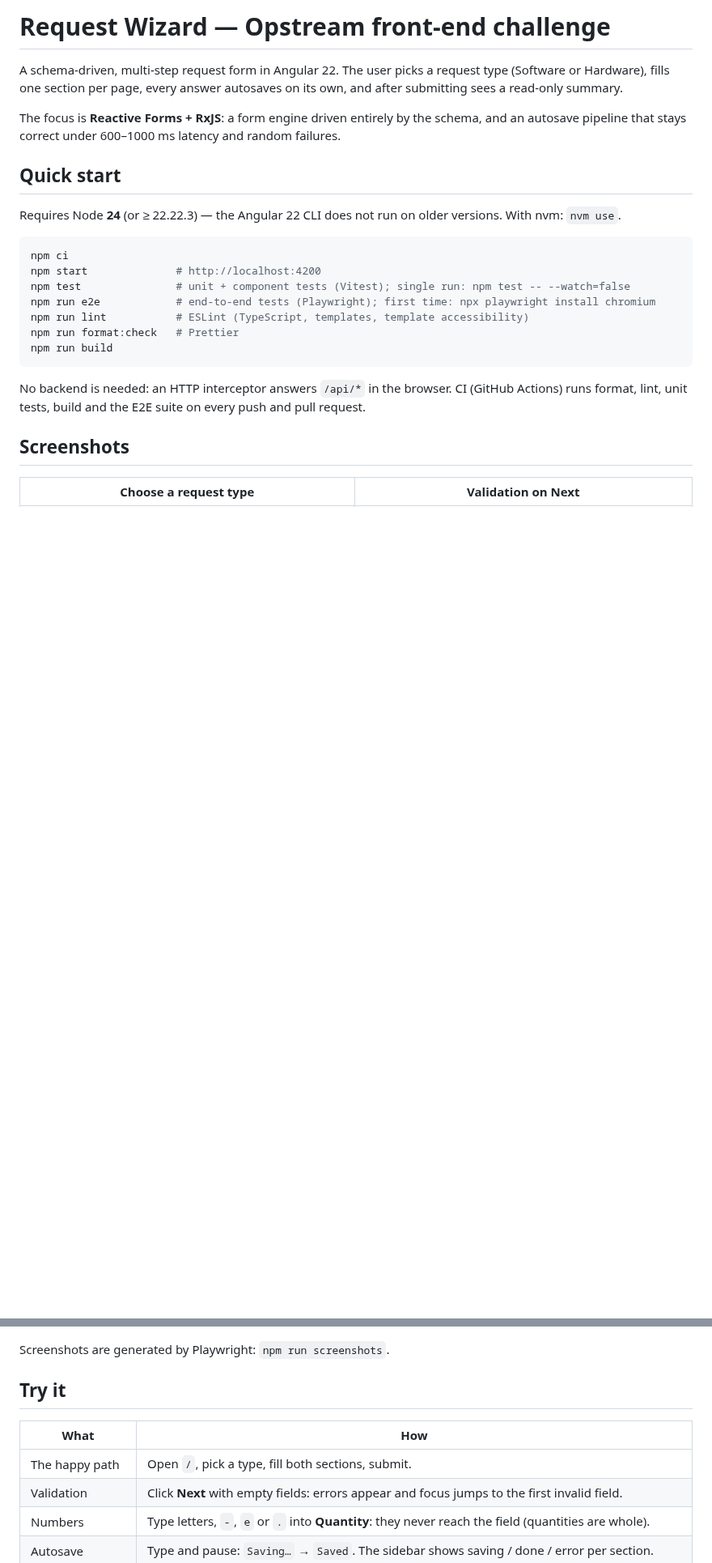
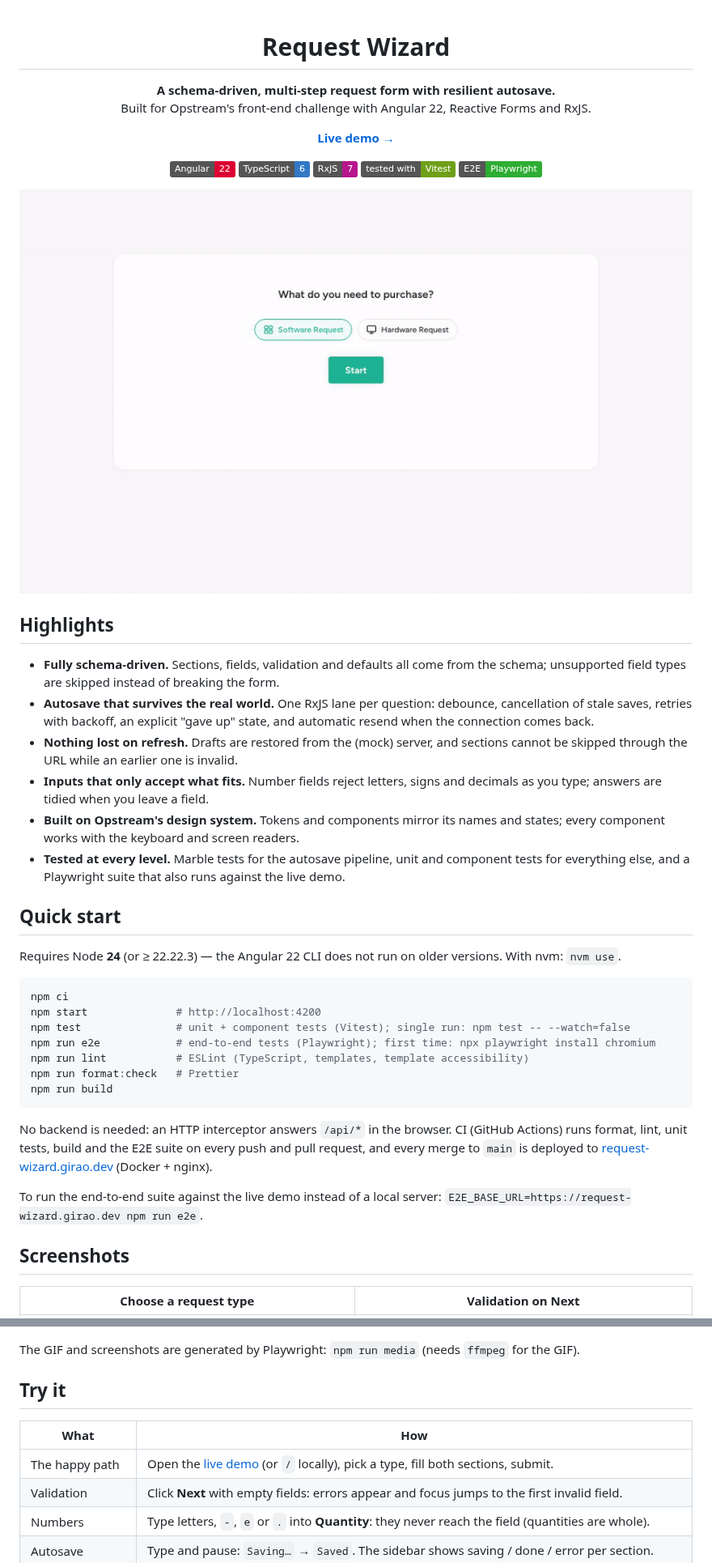
Before and after one commit to bielgirao/opstream-challenge, a Markdown page: README.md, 2 parts joined by grey strips. Shown at 81% size. Drawn GitHub-style; pictures changed too: docs/demo.gif (added); badges without logos; blank space fills up the shorter version.

Commit message:
docs: open the README with the live demo and a GIF of the flow
Lead with what the project is, a link to the live demo, the stack
badges and a GIF of the whole flow, followed by a short list of
highlights. Explain the deployment and how to run the E2E suite
against the live demo; move the failed-save screenshot into a
collapsible section. Screenshots regenerated.

````diff
--- a/README.md
+++ b/README.md
@@ -1,10 +1,26 @@
-# Request Wizard — Opstream front-end challenge
+<div align="center">
 
-A schema-driven, multi-step request form in Angular 22. The user picks a request type (Software or Hardware),
-fills one section per page, every answer autosaves on its own, and after submitting sees a read-only summary.
+# Request Wizard
 
-The focus is **Reactive Forms + RxJS**: a form engine driven entirely by the schema, and an autosave pipeline
-that stays correct under 600–1000 ms latency and random failures.
+**A schema-driven, multi-step request form with resilient autosave.**<br />
+Built for Opstream's front-end challenge with Angular 22, Reactive Forms and RxJS.
+
+[**Live demo →**](https://request-wizard.girao.dev)
+
+![Angular 22](https://img.shields.io/badge/Angular-22-DD0031?logo=angular&logoColor=white) ![TypeScript](https://img.shields.io/badge/TypeScript-6-3178C6?logo=typescript&logoColor=white) ![RxJS](https://img.shields.io/badge/RxJS-7-B7178C?logo=reactivex&logoColor=white) ![Vitest](https://img.shields.io/badge/tested_with-Vitest-6E9F18?logo=vitest&logoColor=white) ![Playwright](https://img.shields.io/badge/E2E-Playwright-2EAD33?logo=playwright&logoColor=white)
+
+<img src="docs/demo.gif" alt="Picking a request type, getting validation errors, typing while answers autosave, and submitting to a read-only summary" width="860" />
+
+</div>
+
+## Highlights
+
+- **Fully schema-driven.** Sections, fields, validation and defaults all come from the schema; unsupported field types are skipped instead of breaking the form.
+- **Autosave that survives the real world.** One RxJS lane per question: debounce, cancellation of stale saves, retries with backoff, an explicit "gave up" state, and automatic resend when the connection comes back.
+- **Nothing lost on refresh.** Drafts are restored from the (mock) server, and sections cannot be skipped through the URL while an earlier one is invalid.
+- **Inputs that only accept what fits.** Number fields reject letters, signs and decimals as you type; answers are tidied when you leave a field.
+- **Built on Opstream's design system.** Tokens and components mirror its names and states; every component works with the keyboard and screen readers.
+- **Tested at every level.** Marble tests for the autosave pipeline, unit and component tests for everything else, and a Playwright suite that also runs against the live demo.
 
 ## Quick start
 
@@ -21,7 +37,11 @@ npm run build
 ```
 
 No backend is needed: an HTTP interceptor answers `/api/*` in the browser.
-CI (GitHub Actions) runs format, lint, unit tests, build and the E2E suite on every push and pull request.
+CI (GitHub Actions) runs format, lint, unit tests, build and the E2E suite on every push and pull request,
+and every merge to `main` is deployed to [request-wizard.girao.dev](https://request-wizard.girao.dev) (Docker + nginx).
+
+To run the end-to-end suite against the live demo instead of a local server:
+`E2E_BASE_URL=https://request-wizard.girao.dev npm run e2e`.
 
 ## Screenshots
 
@@ -35,13 +58,15 @@ Save failures, after two retries, block submit until every answer is saved:
 
 ![Save failed](docs/screenshots/5-save-failed.png)
 
-Screenshots are generated by Playwright: `npm run screenshots`.
+</details>
+
+The GIF and screenshots are generated by Playwright: `npm run media` (needs `ffmpeg` for the GIF).
 
 ## Try it
 
 | What                | How                                                                                                                                                                               |
 | ------------------- | --------------------------------------------------------------------------------------------------------------------------------------------------------------------------------- |
-| The happy path      | Open `/`, pick a type, fill both sections, submit.                                                                                                                                |
+| The happy path      | Open the [live demo](https://request-wizard.girao.dev) (or `/` locally), pick a type, fill both sections, submit.                                                                 |
 | Validation          | Click **Next** with empty fields: errors appear and focus jumps to the first invalid field.                                                                                       |
 | Numbers             | Type letters, `-`, `e` or `.` into **Quantity**: they never reach the field (quantities are whole).                                                                               |
 | Autosave            | Type and pause: `Saving…` → `Saved`. The sidebar shows saving / done / error per section.                                                                                         |
````
Also changed, not shown: other parts of README.md (+4 -1 lines), docs/screenshots/2-validation.png, docs/screenshots/3-autosave.png.
